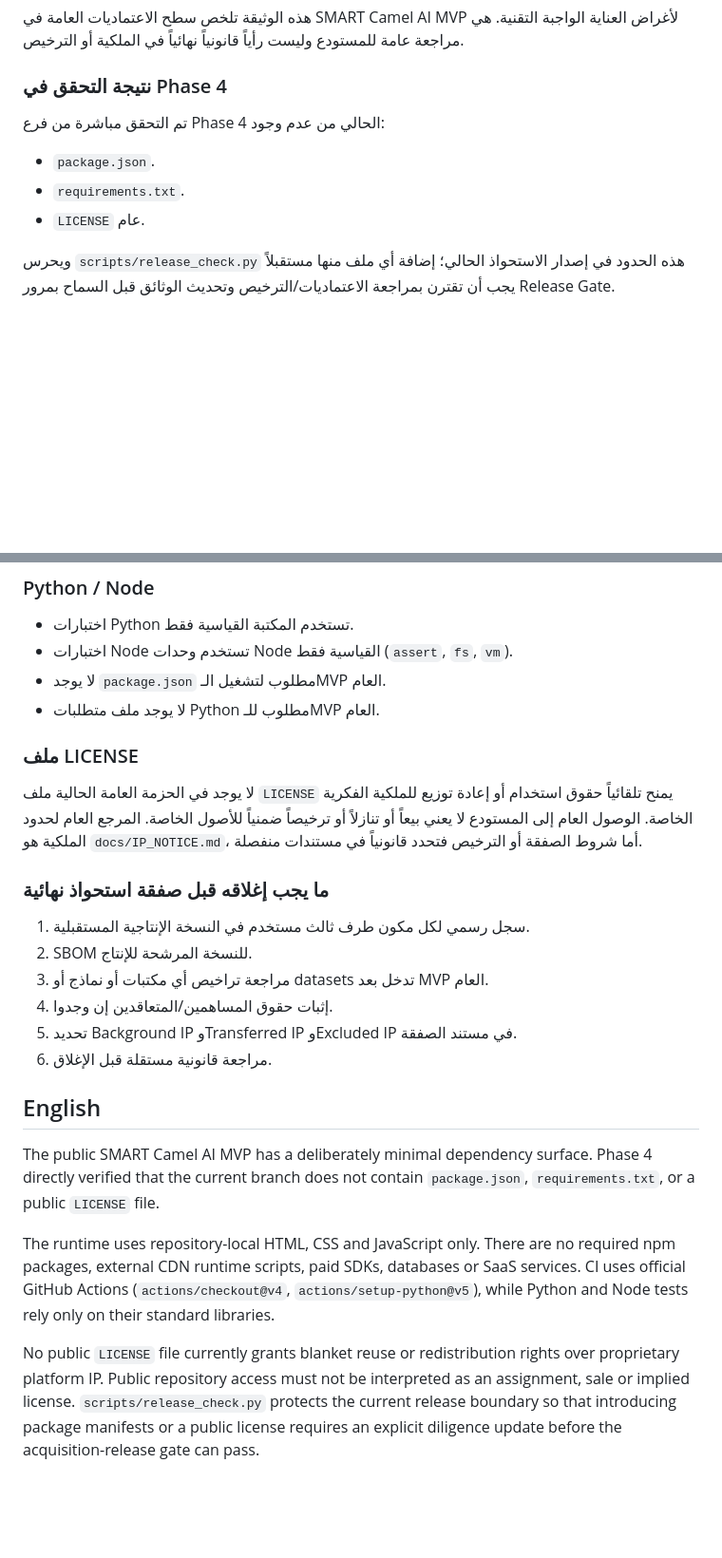
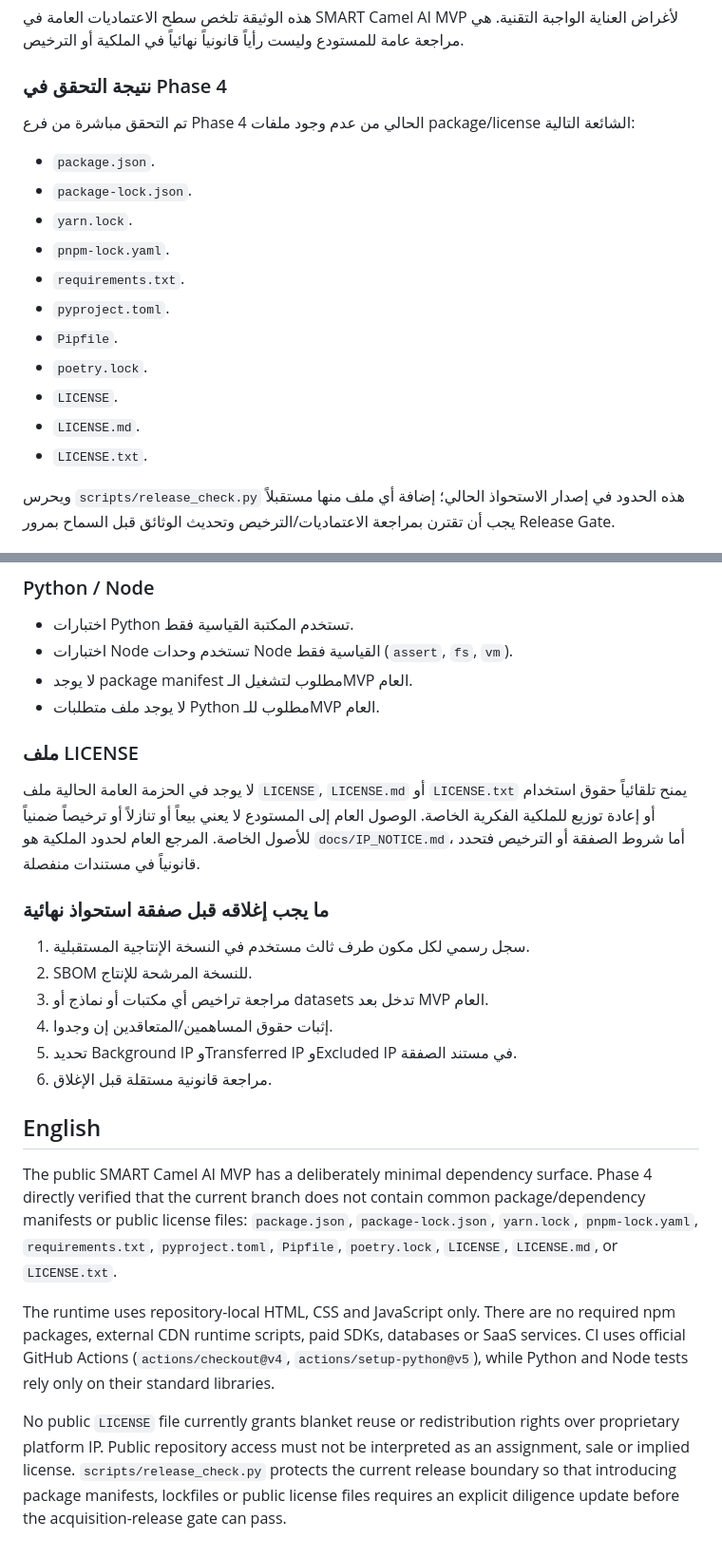
Before and after one commit to maksr2030/SMART-Camel-AI-MVP, a Markdown page: docs/DEPENDENCY_AND_LICENSE_REVIEW.md, 2 parts joined by grey strips. Shown at 95% size. Drawn GitHub-style; blank space fills up the shorter version.

Commit message:
Expand verified dependency and license boundary

```diff
--- a/docs/DEPENDENCY_AND_LICENSE_REVIEW.md
+++ b/docs/DEPENDENCY_AND_LICENSE_REVIEW.md
@@ -8,11 +8,19 @@
 
 ### نتيجة التحقق في Phase 4
 
-تم التحقق مباشرة من فرع Phase 4 الحالي من عدم وجود:
+تم التحقق مباشرة من فرع Phase 4 الحالي من عدم وجود ملفات package/license الشائعة التالية:
 
 - `package.json`.
+- `package-lock.json`.
+- `yarn.lock`.
+- `pnpm-lock.yaml`.
 - `requirements.txt`.
-- `LICENSE` عام.
+- `pyproject.toml`.
+- `Pipfile`.
+- `poetry.lock`.
+- `LICENSE`.
+- `LICENSE.md`.
+- `LICENSE.txt`.
 
 ويحرس `scripts/release_check.py` هذه الحدود في إصدار الاستحواذ الحالي؛ إضافة أي ملف منها مستقبلاً يجب أن تقترن بمراجعة الاعتماديات/الترخيص وتحديث الوثائق قبل السماح بمرور Release Gate.
 
@@ -39,12 +47,12 @@
 
 - اختبارات Python تستخدم المكتبة القياسية فقط.
 - اختبارات Node تستخدم وحدات Node القياسية فقط (`assert`, `fs`, `vm`).
-- لا يوجد `package.json` مطلوب لتشغيل الـMVP العام.
+- لا يوجد package manifest مطلوب لتشغيل الـMVP العام.
 - لا يوجد ملف متطلبات Python مطلوب للـMVP العام.
 
 ### ملف LICENSE
 
-لا يوجد في الحزمة العامة الحالية ملف `LICENSE` يمنح تلقائياً حقوق استخدام أو إعادة توزيع للملكية الفكرية الخاصة. الوصول العام إلى المستودع لا يعني بيعاً أو تنازلاً أو ترخيصاً ضمنياً للأصول الخاصة. المرجع العام لحدود الملكية هو `docs/IP_NOTICE.md`، أما شروط الصفقة أو الترخيص فتحدد قانونياً في مستندات منفصلة.
+لا يوجد في الحزمة العامة الحالية ملف `LICENSE`, `LICENSE.md` أو `LICENSE.txt` يمنح تلقائياً حقوق استخدام أو إعادة توزيع للملكية الفكرية الخاصة. الوصول العام إلى المستودع لا يعني بيعاً أو تنازلاً أو ترخيصاً ضمنياً للأصول الخاصة. المرجع العام لحدود الملكية هو `docs/IP_NOTICE.md`، أما شروط الصفقة أو الترخيص فتحدد قانونياً في مستندات منفصلة.
 
 ### ما يجب إغلاقه قبل صفقة استحواذ نهائية
 
@@ -57,8 +65,8 @@
 
 ## English
 
-The public SMART Camel AI MVP has a deliberately minimal dependency surface. Phase 4 directly verified that the current branch does not contain `package.json`, `requirements.txt`, or a public `LICENSE` file.
+The public SMART Camel AI MVP has a deliberately minimal dependency surface. Phase 4 directly verified that the current branch does not contain common package/dependency manifests or public license files: `package.json`, `package-lock.json`, `yarn.lock`, `pnpm-lock.yaml`, `requirements.txt`, `pyproject.toml`, `Pipfile`, `poetry.lock`, `LICENSE`, `LICENSE.md`, or `LICENSE.txt`.
 
 The runtime uses repository-local HTML, CSS and JavaScript only. There are no required npm packages, external CDN runtime scripts, paid SDKs, databases or SaaS services. CI uses official GitHub Actions (`actions/checkout@v4`, `actions/setup-python@v5`), while Python and Node tests rely only on their standard libraries.
 
-No public `LICENSE` file currently grants blanket reuse or redistribution rights over proprietary platform IP. Public repository access must not be interpreted as an assignment, sale or implied license. `scripts/release_check.py` protects the current release boundary so that introducing package manifests or a public license requires an explicit diligence update before the acquisition-release gate can pass.
+No public `LICENSE` file currently grants blanket reuse or redistribution rights over proprietary platform IP. Public repository access must not be interpreted as an assignment, sale or implied license. `scripts/release_check.py` protects the current release boundary so that introducing package manifests, lockfiles or public license files requires an explicit diligence update before the acquisition-release gate can pass.
```
